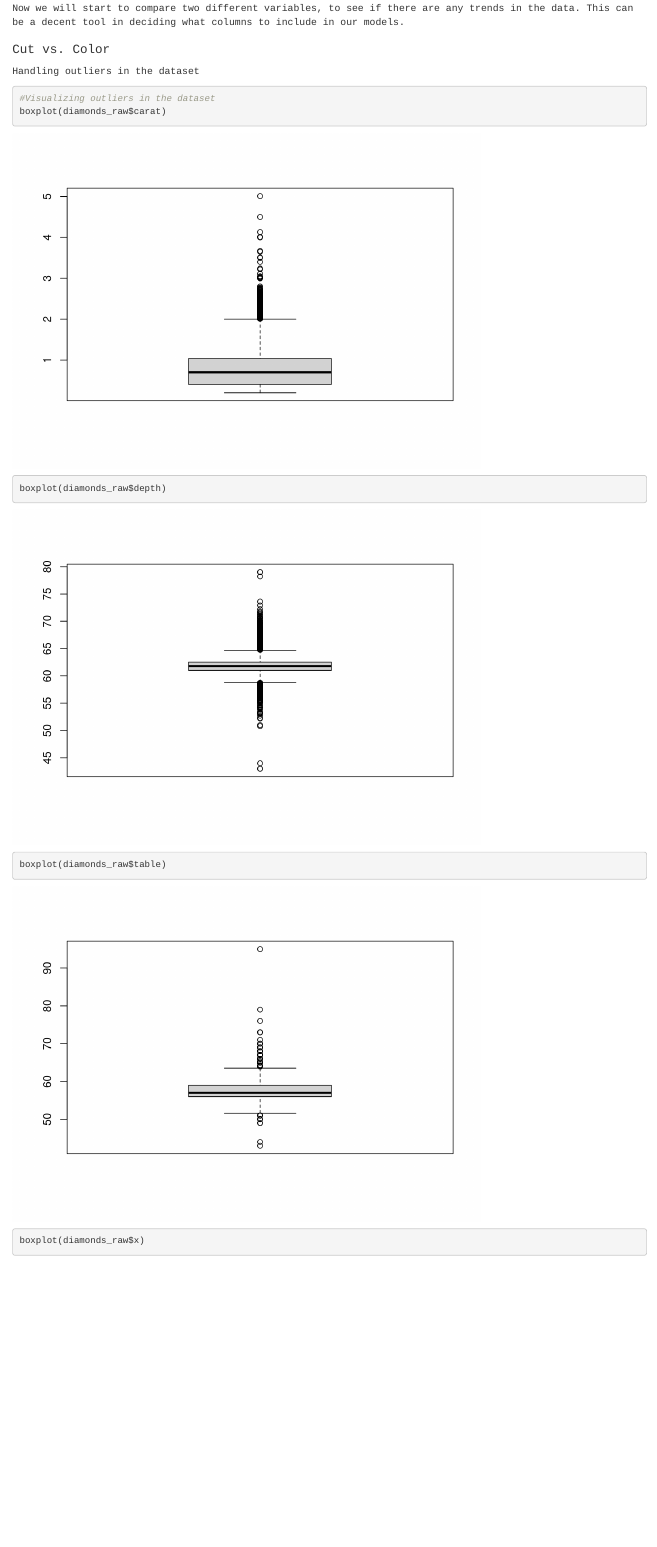
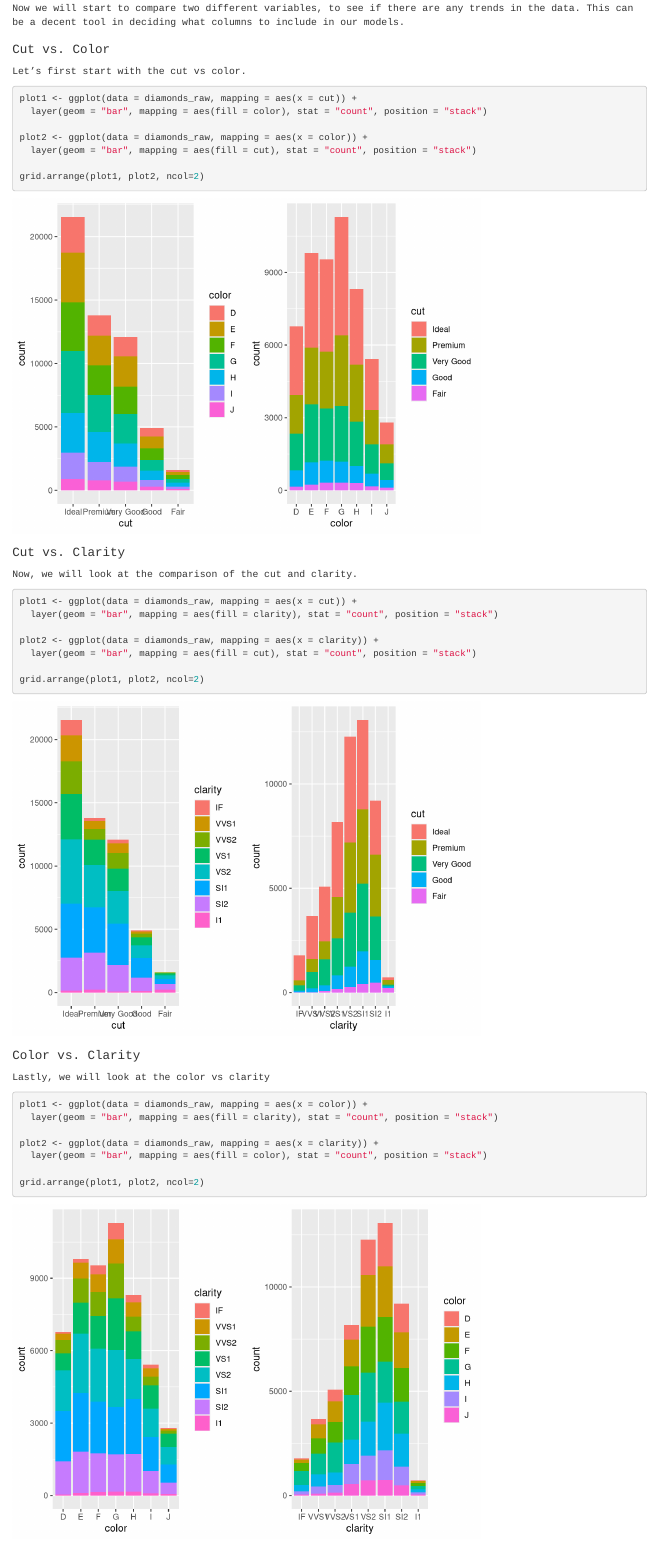
Before and after one commit to Zack-Fleming/CaratWise, an R Markdown document (caratWiseModel.Rmd): the page in a window 1100 px wide, from 11950 px down. Rendered offline with R 4.5, knitr and Pandoc, with nearby package versions.

Commit message:
more visualization stuff, and formatting fixes.

````diff
--- a/caratWiseModel.Rmd
+++ b/caratWiseModel.Rmd
@@ -346,11 +346,47 @@ Now we will start to compare two different variables, to see if there are any tr
 
 #### Cut vs. Color
 
+Let's first start with the cut vs color.
+```{r}
+plot1 <- ggplot(data = diamonds_raw, mapping = aes(x = cut)) +
+  layer(geom = "bar", mapping = aes(fill = color), stat = "count", position = "stack")
+
+plot2 <- ggplot(data = diamonds_raw, mapping = aes(x = color)) +
+  layer(geom = "bar", mapping = aes(fill = cut), stat = "count", position = "stack")
+
+grid.arrange(plot1, plot2, ncol=2)
+```
+
+
+#### Cut vs. Clarity
+
+Now, we will look at the comparison of the cut and clarity.
+```{r}
+plot1 <- ggplot(data = diamonds_raw, mapping = aes(x = cut)) +
+  layer(geom = "bar", mapping = aes(fill = clarity), stat = "count", position = "stack")
+
+plot2 <- ggplot(data = diamonds_raw, mapping = aes(x = clarity)) +
+  layer(geom = "bar", mapping = aes(fill = cut), stat = "count", position = "stack")
+
+grid.arrange(plot1, plot2, ncol=2)
+```
+
+#### Color vs. Clarity
+
+Lastly, we will look at the color vs clarity
+```{r}
+plot1 <- ggplot(data = diamonds_raw, mapping = aes(x = color)) +
+  layer(geom = "bar", mapping = aes(fill = clarity), stat = "count", position = "stack")
+
+plot2 <- ggplot(data = diamonds_raw, mapping = aes(x = clarity)) +
+  layer(geom = "bar", mapping = aes(fill = color), stat = "count", position = "stack")
+
+grid.arrange(plot1, plot2, ncol=2)
+```
 
 
 
-
-Handling outliers in the dataset
+### Handling outliers in the dataset
 ```{r}
 #Visualizing outliers in the dataset
 boxplot(diamonds_raw$carat)
````
Also changed, not shown: caratWiseModel.Rmd (3 more changed lines).
